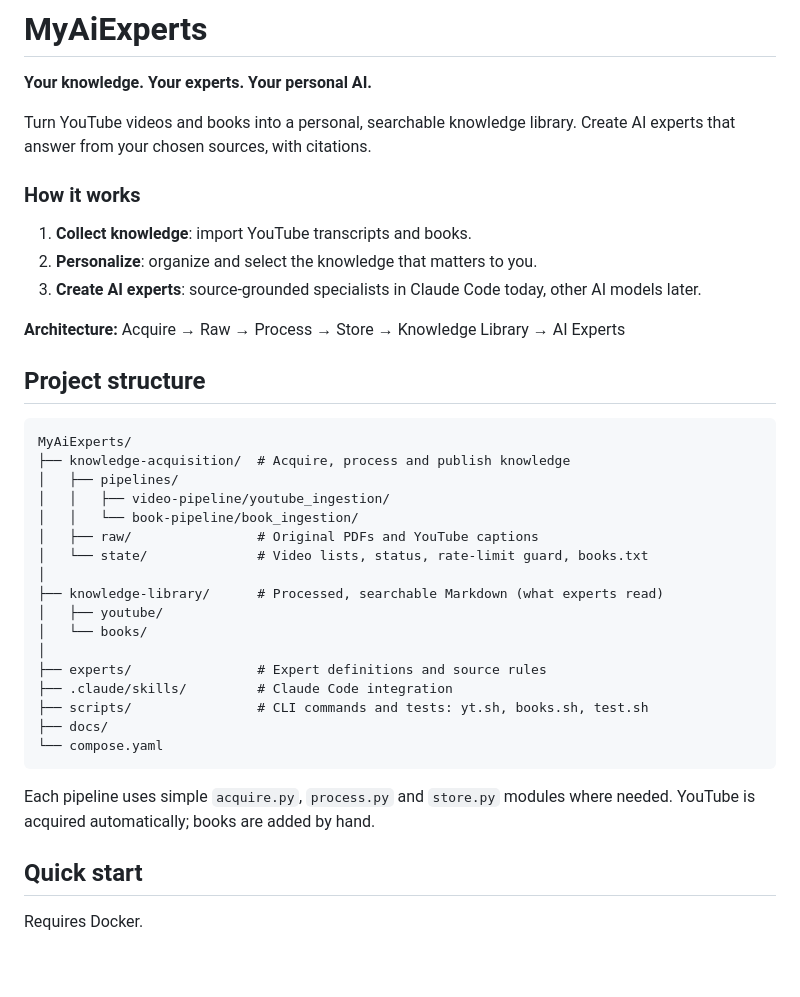
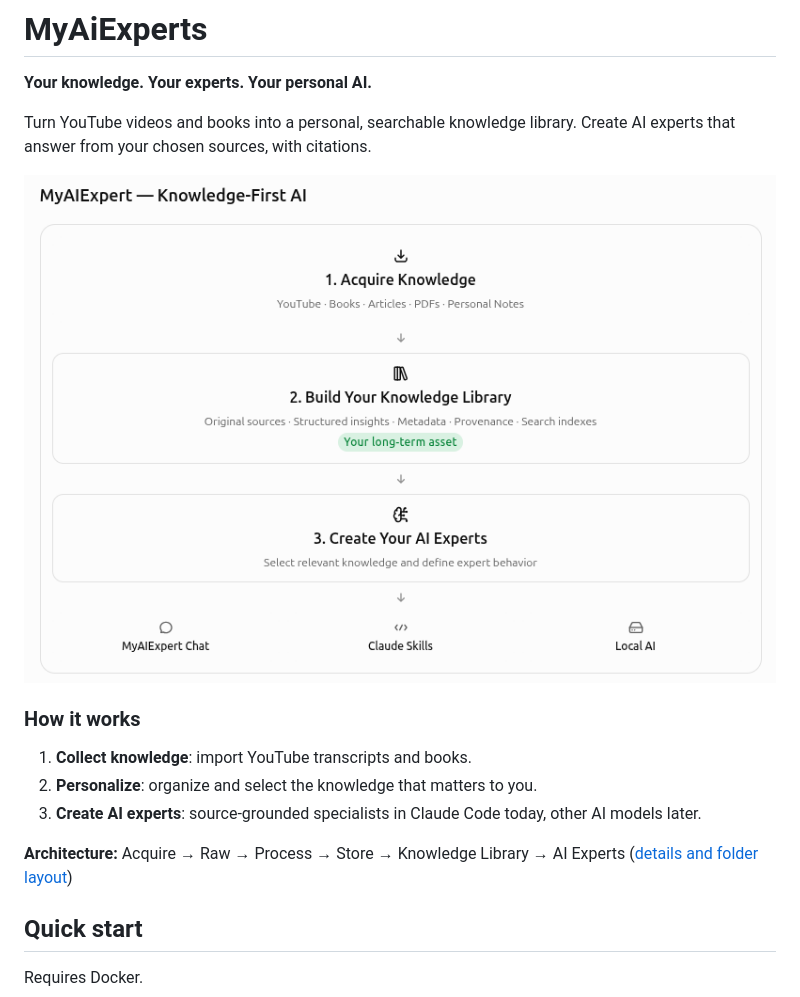
Before and after one commit to KennySoh/youtube-specialist, a Markdown page: README.md, the part around the change. Drawn GitHub-style; pictures changed too: docs/diagrams/my-ai-expert.png (added); blank space fills up the shorter version.

````diff
--- a/README.md
+++ b/README.md
@@ -4,6 +4,8 @@
 
 Turn YouTube videos and books into a personal, searchable knowledge library. Create AI experts that
 answer from your chosen sources, with citations.
+
+![my-ai-expert](docs/diagrams/my-ai-expert.png)
 
 ### How it works
 
@@ -12,31 +14,7 @@ answer from your chosen sources, with citations.
 3. **Create AI experts**: source-grounded specialists in Claude Code today, other AI models later.
 
 **Architecture:** Acquire → Raw → Process → Store → Knowledge Library → AI Experts
-
-## Project structure
-
-```text
-MyAiExperts/
-├── knowledge-acquisition/  # Acquire, process and publish knowledge
-│   ├── pipelines/
-│   │   ├── video-pipeline/youtube_ingestion/
-│   │   └── book-pipeline/book_ingestion/
-│   ├── raw/                # Original PDFs and YouTube captions
-│   └── state/              # Video lists, status, rate-limit guard, books.txt
-│
-├── knowledge-library/      # Processed, searchable Markdown (what experts read)
-│   ├── youtube/
-│   └── books/
-│
-├── experts/                # Expert definitions and source rules
-├── .claude/skills/         # Claude Code integration
-├── scripts/                # CLI commands and tests: yt.sh, books.sh, test.sh
-├── docs/
-└── compose.yaml
-```
-
-Each pipeline uses simple `acquire.py`, `process.py` and `store.py` modules where needed. YouTube is
-acquired automatically; books are added by hand.
+([details and folder layout](docs/software-architecture.md))
 
 ## Quick start
 
````
Also changed, not shown: 1 other file.
